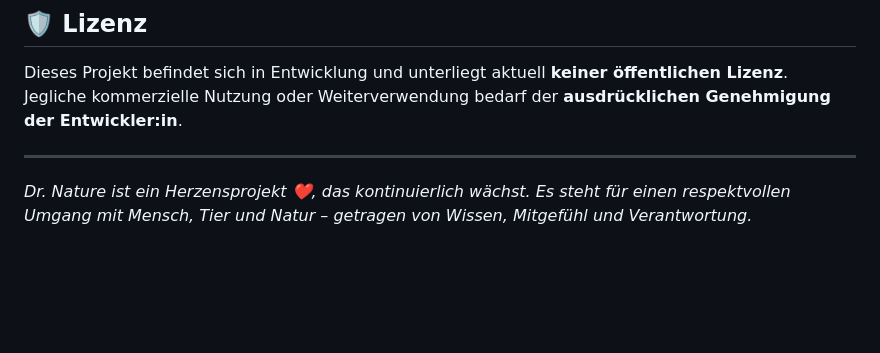
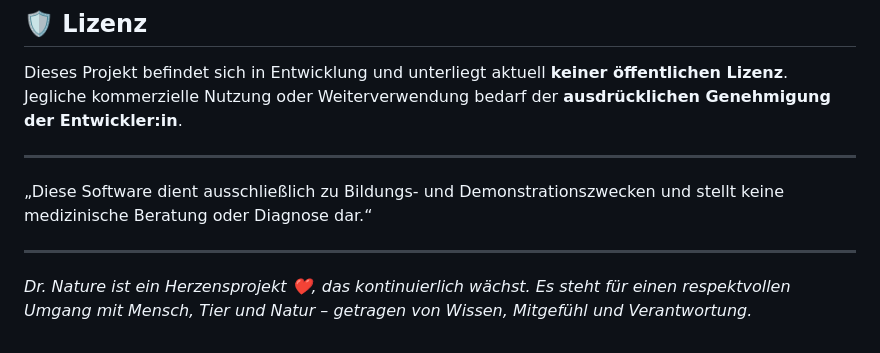
Before and after one commit to Margarethe-S/dr-nature, a Markdown page: README.md, the part around the change. Rendered like a GitHub page; blank space fills up the shorter version.

Commit message:
docs(readme): Add legal disclaimer to README (#10)

```diff
--- a/README.md
+++ b/README.md
@@ -88,4 +88,8 @@ Jegliche kommerzielle Nutzung oder Weiterverwendung bedarf der **ausdrücklichen
 
 ---
 
+„Diese Software dient ausschließlich zu Bildungs- und Demonstrationszwecken und stellt keine medizinische Beratung oder Diagnose dar.“
+
+---
+
 *Dr. Nature ist ein Herzensprojekt ❤️, das kontinuierlich wächst. Es steht für einen respektvollen Umgang mit Mensch, Tier und Natur – getragen von Wissen, Mitgefühl und Verantwortung.*
```
